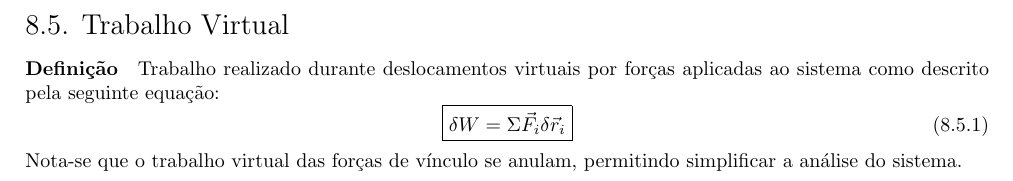
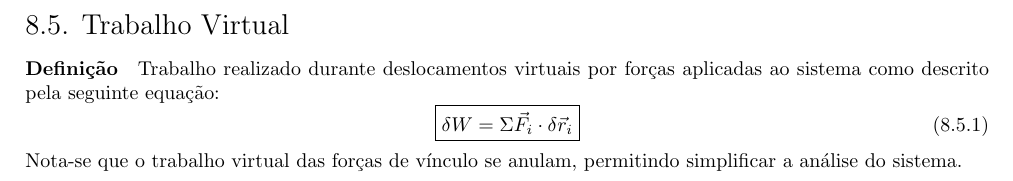
Before and after one commit to tr0fin0/classes_unicamp, a LaTeX document (em404/em404.tex): part of page 35 of 35, cut so that both start at the same text. Compiled offline with pdfLaTeX.

Commit message:
:pencil2: edit equation

```diff
--- a/em404/em404.tex
+++ b/em404/em404.tex
@@ -1914,7 +1914,7 @@
             \paragraph{Definição}Trabalho realizado durante deslocamentos virtuais por forças aplicadas ao sistema como descrito pela seguinte equação:
                 \begin{equation}
                     \boxed{
-                        \delta W = \Sigma\vec{F}_{i} \delta\vec{r}_{i}
+                        \delta W = \Sigma\vec{F}_{i} \cdot \delta\vec{r}_{i}
                     }
                 \end{equation}
             Nota-se que o trabalho virtual das forças de vínculo se anulam, permitindo simplificar a análise do sistema.
```
